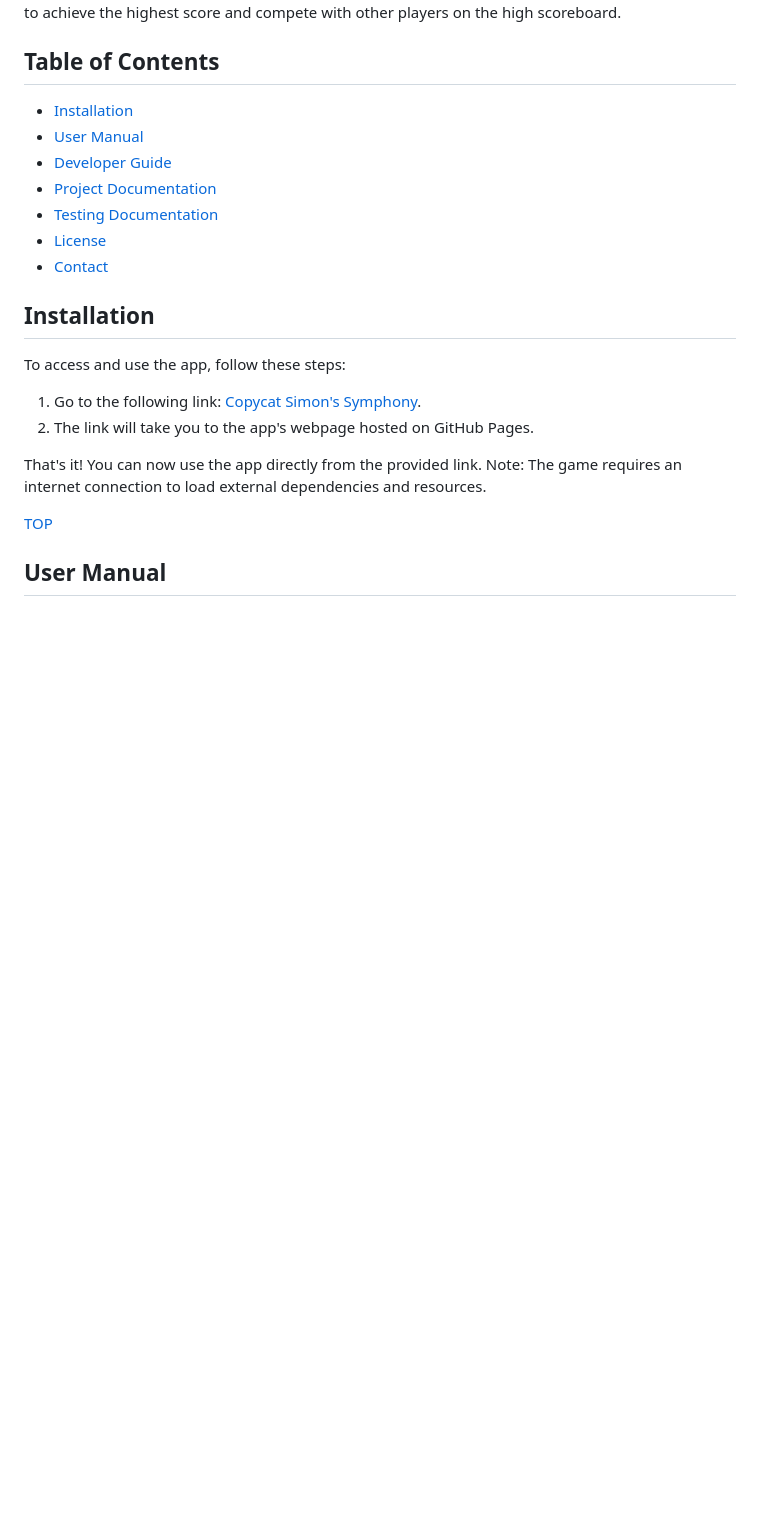
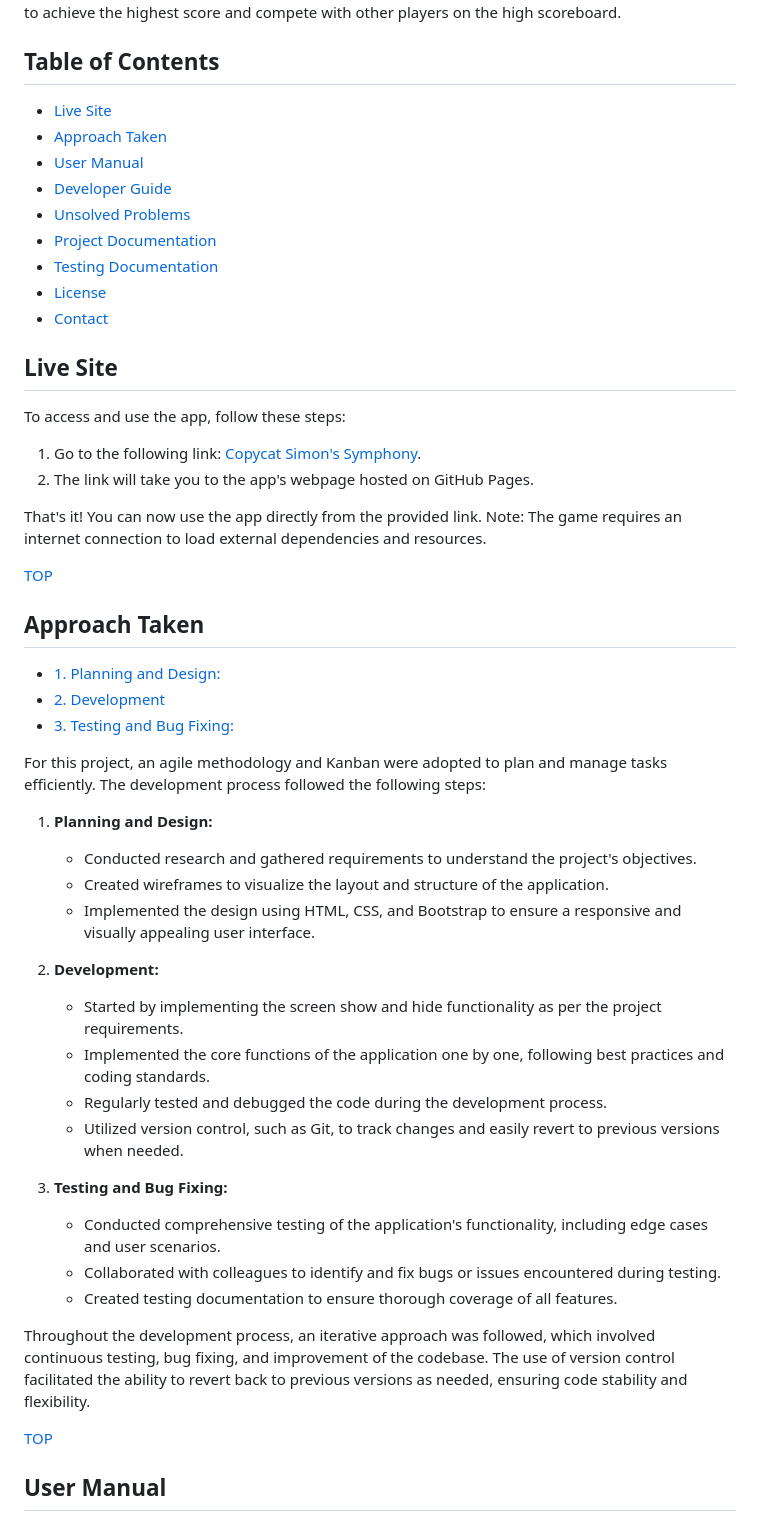
Before and after one commit to MohdAlmosawy/CopycatSimonsSymphony, a Markdown page: README.md, the part around the change printed below. GitHub-like rendering; blank space fills up the shorter version.

Commit message:
final readme

```diff
--- a/README.md
+++ b/README.md
@@ -4,15 +4,17 @@
 Copycat Simon's Symphony is a digital game inspired by the classic Simon Says game. The objective of the game is to repeat a sequence of colored button flashes generated by the computer. The game provides visual and audio cues to guide the player in reproducing the sequence correctly. The goal is to achieve the highest score and compete with other players on the high scoreboard.
 
 ## Table of Contents
-- [Installation](#installation)
+- [Live Site](#Live-Site)
+- [Approach Taken](#Approach-Taken)
 - [User Manual](#user-manual)
 - [Developer Guide](#developer-guide)
+- [Unsolved Problems](#Unsolved-Problems)
 - [Project Documentation](#project-documentation)
 - [Testing Documentation](#testing-documentation)
 - [License](#license)
 - [Contact](#contact)
 
-## Installation
+## Live Site
 
 To access and use the app, follow these steps:
 
@@ -21,6 +23,35 @@ To access and use the app, follow these steps:
 
 That's it! You can now use the app directly from the provided link.
 Note: The game requires an internet connection to load external dependencies and resources.
+
+[TOP](#table-of-contents)
+
+## Approach Taken
+
+  - [1. Planning and Design:](#1-Planning-and-Design:)
+  - [2. Development](#2-Development)
+  - [3. Testing and Bug Fixing:](#3-Testing-and-Bug-Fixing:)
+
+For this project, an agile methodology and Kanban were adopted to plan and manage tasks efficiently. The development process followed the following steps:
+
+1. **Planning and Design:**
+   - Conducted research and gathered requirements to understand the project's objectives.
+   - Created wireframes to visualize the layout and structure of the application.
+   - Implemented the design using HTML, CSS, and Bootstrap to ensure a responsive and visually appealing user interface.
+
+2. **Development:**
+   - Started by implementing the screen show and hide functionality as per the project requirements.
+   - Implemented the core functions of the application one by one, following best practices and coding standards.
+   - Regularly tested and debugged the code during the development process.
+   - Utilized version control, such as Git, to track changes and easily revert to previous versions when needed.
+
+3. **Testing and Bug Fixing:**
+   - Conducted comprehensive testing of the application's functionality, including edge cases and user scenarios.
+   - Collaborated with colleagues to identify and fix bugs or issues encountered during testing.
+   - Created testing documentation to ensure thorough coverage of all features.
+
+Throughout the development process, an iterative approach was followed, which involved continuous testing, bug fixing, and improvement of the codebase. The use of version control facilitated the ability to revert back to previous versions as needed, ensuring code stability and flexibility.
+
 
 [TOP](#table-of-contents)
 
```
Also changed, not shown: other parts of README.md (+13 -0 lines).
